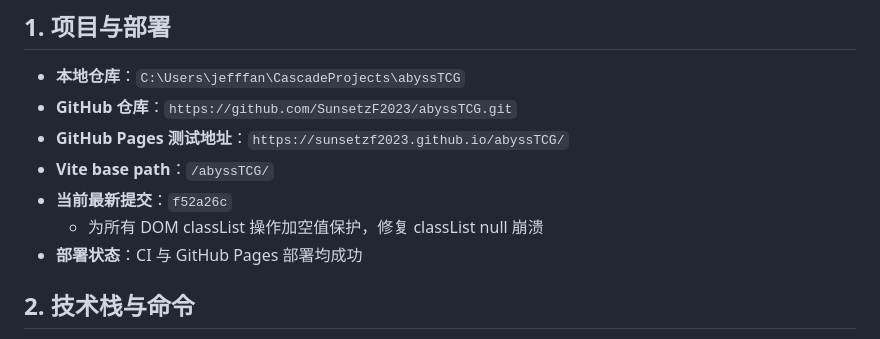
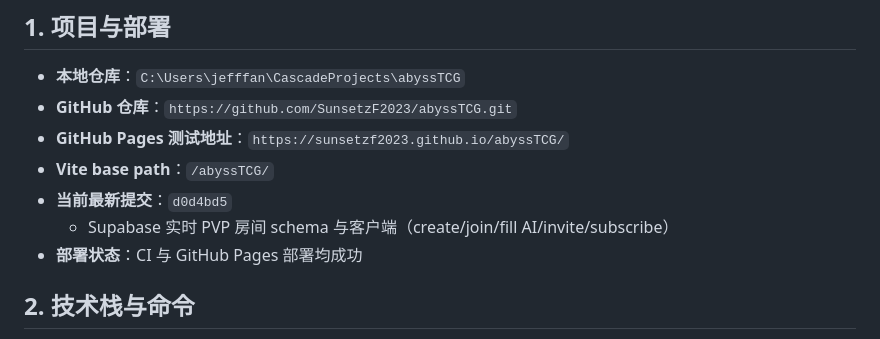
Before and after one commit to SunsetzF2023/abyssTCG, a Markdown page: AGENTS.md, the part around the change. Drawn GitHub-style.

Commit message:
Update AGENTS.md with Supabase PVP room design
Generated with Devin (https://devin.ai)

```diff
--- a/AGENTS.md
+++ b/AGENTS.md
@@ -11,8 +11,8 @@
 - **GitHub 仓库**：`https://github.com/SunsetzF2023/abyssTCG.git`
 - **GitHub Pages 测试地址**：`https://sunsetzf2023.github.io/abyssTCG/`
 - **Vite base path**：`/abyssTCG/`
-- **当前最新提交**：`f52a26c`
-  - 为所有 DOM classList 操作加空值保护，修复 classList null 崩溃
+- **当前最新提交**：`d0d4bd5`
+  - Supabase 实时 PVP 房间 schema 与客户端（create/join/fill AI/invite/subscribe）
 - **部署状态**：CI 与 GitHub Pages 部署均成功
 
 ## 2. 技术栈与命令
```
